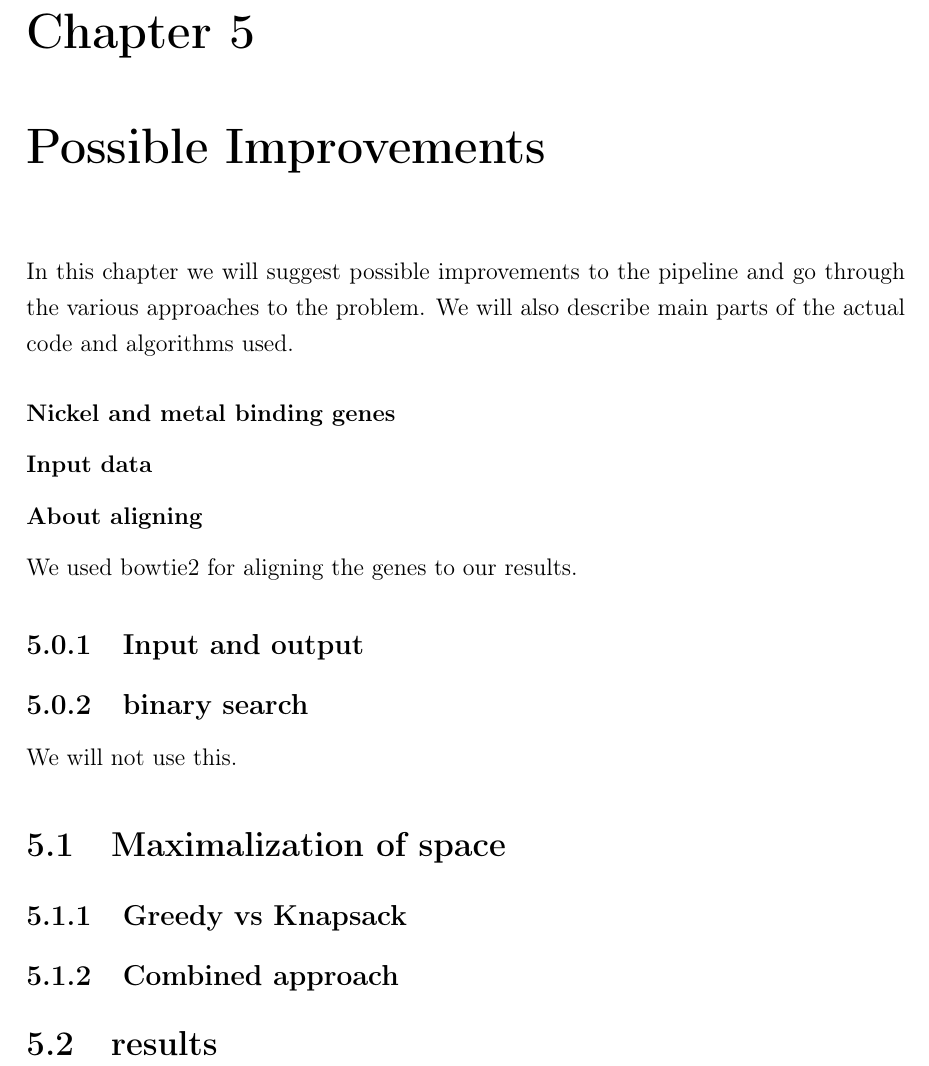
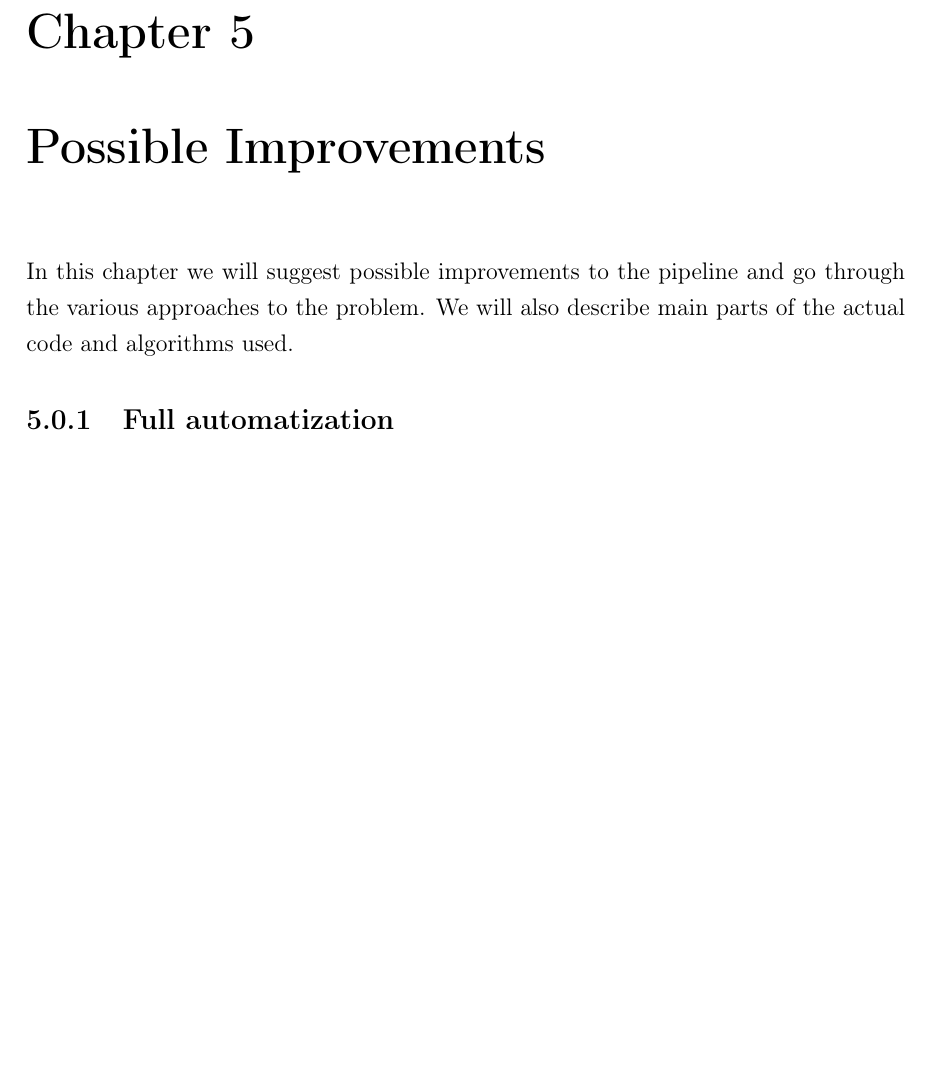
Before and after one commit to Sandyna/bachelor_thesis, a LaTeX thesis (thesis/main.tex, which reads thesis/improvements.tex): part of page 27 of 29, cut so that both start at the same text, the shorter picture padded with empty space. Compiled offline with pdfLaTeX.

Commit message:
improvements

```diff
--- a/thesis/improvements.tex
+++ b/thesis/improvements.tex
@@ -4,24 +4,5 @@
 In this chapter we will suggest possible improvements to the pipeline and go through the various approaches to the problem.
 We will also describe main parts of the actual code and algorithms used.
 
-
-
-\subsubsection{Nickel and metal binding genes}
-
-\subsubsection{Input data}
-
-\subsubsection{About aligning}
-We used bowtie2 for aligning the genes to our results.
-
-\subsection{Input and output}
-
-\subsection{binary search}
-We will not use this.
-
-\section{Maximalization of space}
-
-\subsection{Greedy vs Knapsack}
-
-\subsection{Combined approach}
-
-\section{results}
+\subsection{Full automatization}
+%Write about replacing Geneious
```
